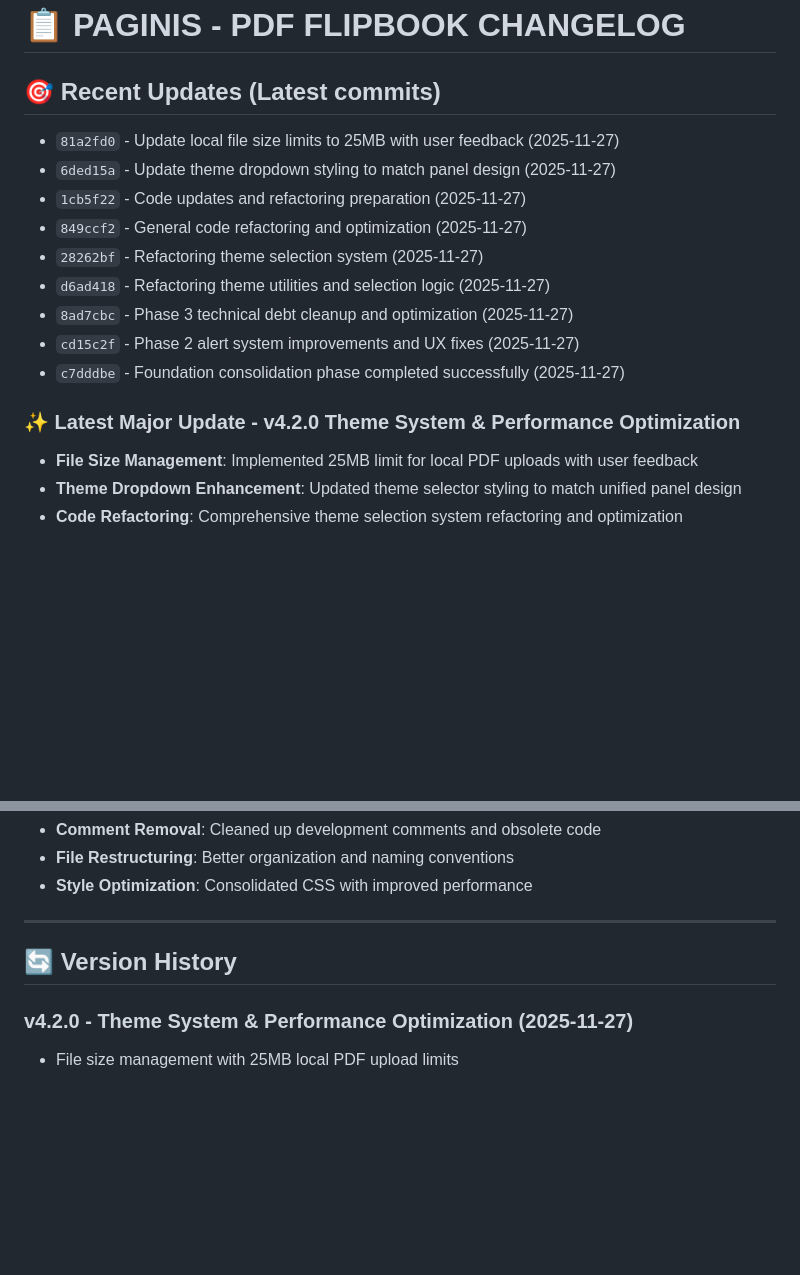
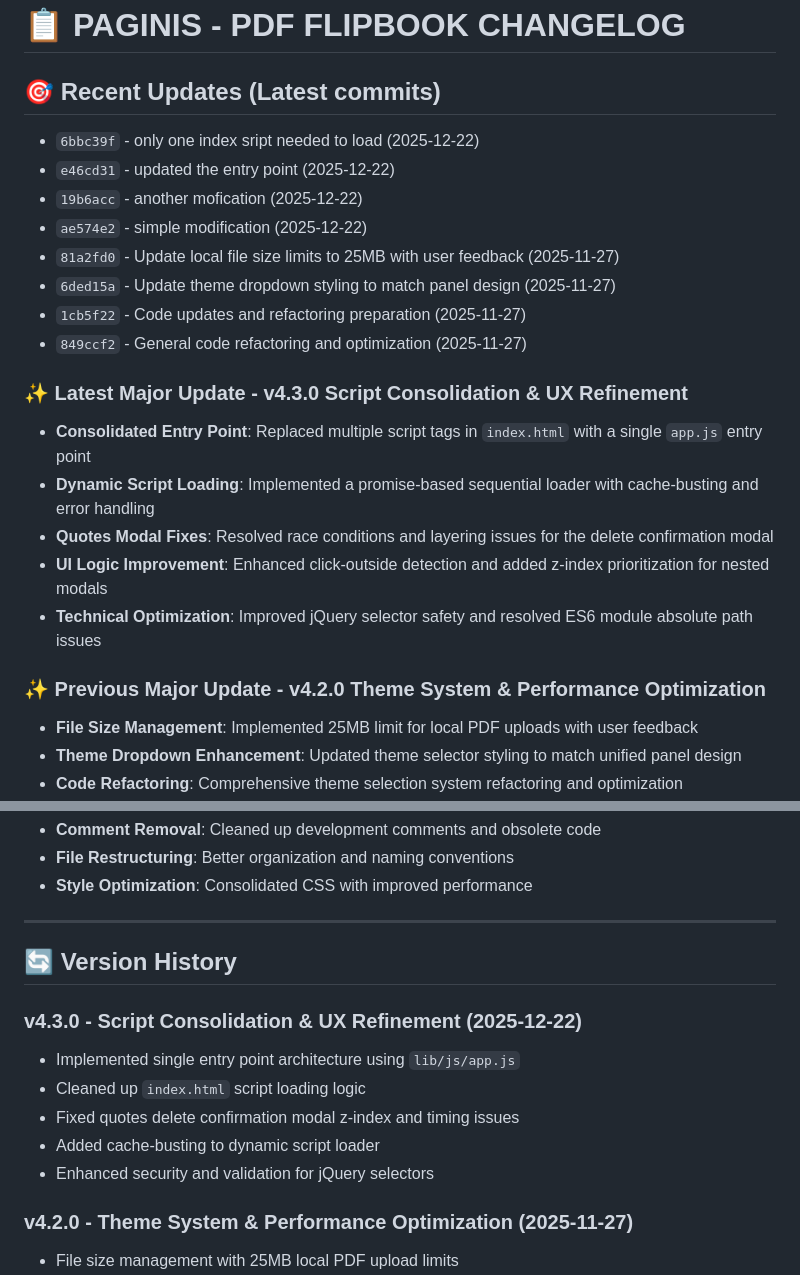
Before and after one commit to ibra-kdbra/Paginis, a Markdown page: CHANGELOG.md, 2 parts joined by grey strips. Rendered like a GitHub page; blank space fills up the shorter version.

Commit message:
update for the past month

```diff
--- a/CHANGELOG.md
+++ b/CHANGELOG.md
@@ -2,17 +2,23 @@
 
 
 ## 🎯 Recent Updates (Latest commits)
+- `6bbc39f` - only one index sript needed to load (2025-12-22)
+- `e46cd31` - updated the entry point (2025-12-22)
+- `19b6acc` - another mofication (2025-12-22)
+- `ae574e2` - simple modification (2025-12-22)
 - `81a2fd0` - Update local file size limits to 25MB with user feedback (2025-11-27)
 - `6ded15a` - Update theme dropdown styling to match panel design (2025-11-27)
 - `1cb5f22` - Code updates and refactoring preparation (2025-11-27)
 - `849ccf2` - General code refactoring and optimization (2025-11-27)
-- `28262bf` - Refactoring theme selection system (2025-11-27)
-- `d6ad418` - Refactoring theme utilities and selection logic (2025-11-27)
-- `8ad7cbc` - Phase 3 technical debt cleanup and optimization (2025-11-27)
-- `cd15c2f` - Phase 2 alert system improvements and UX fixes (2025-11-27)
-- `c7dddbe` - Foundation consolidation phase completed successfully (2025-11-27)
 
-### ✨ Latest Major Update - v4.2.0 Theme System & Performance Optimization
+### ✨ Latest Major Update - v4.3.0 Script Consolidation & UX Refinement
+- **Consolidated Entry Point**: Replaced multiple script tags in `index.html` with a single `app.js` entry point
+- **Dynamic Script Loading**: Implemented a promise-based sequential loader with cache-busting and error handling
+- **Quotes Modal Fixes**: Resolved race conditions and layering issues for the delete confirmation modal
+- **UI Logic Improvement**: Enhanced click-outside detection and added z-index prioritization for nested modals
+- **Technical Optimization**: Improved jQuery selector safety and resolved ES6 module absolute path issues
+
+### ✨ Previous Major Update - v4.2.0 Theme System & Performance Optimization
 - **File Size Management**: Implemented 25MB limit for local PDF uploads with user feedback
 - **Theme Dropdown Enhancement**: Updated theme selector styling to match unified panel design
 - **Code Refactoring**: Comprehensive theme selection system refactoring and optimization
@@ -101,6 +107,13 @@
 
 ## 🔄 Version History
 
+### v4.3.0 - Script Consolidation & UX Refinement (2025-12-22)
+- Implemented single entry point architecture using `lib/js/app.js`
+- Cleaned up `index.html` script loading logic
+- Fixed quotes delete confirmation modal z-index and timing issues
+- Added cache-busting to dynamic script loader
+- Enhanced security and validation for jQuery selectors
+
 ### v4.2.0 - Theme System & Performance Optimization (2025-11-27)
 - File size management with 25MB local PDF upload limits
 - Theme dropdown styling updates to match panel design
```
